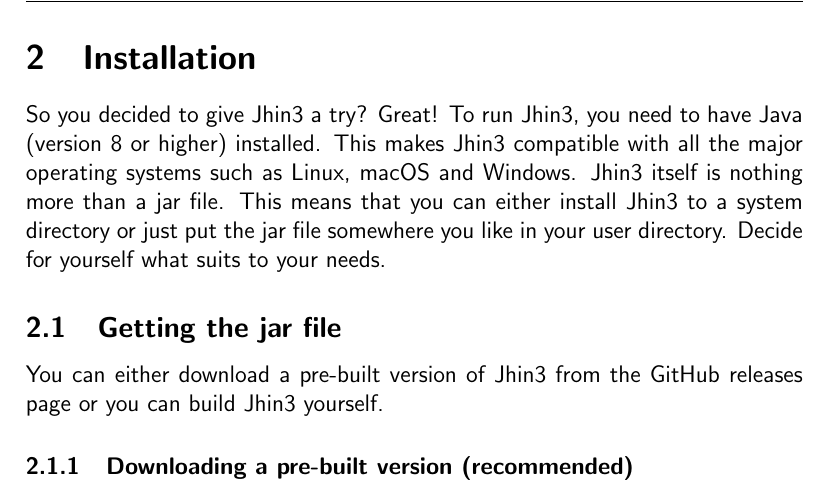
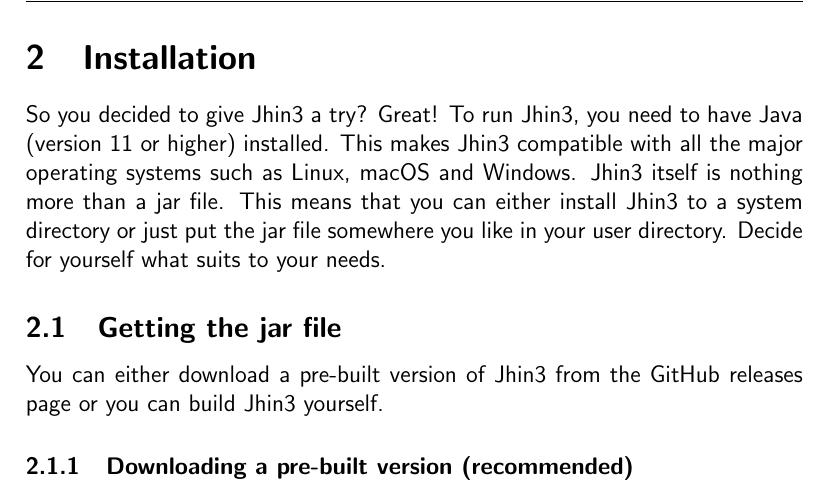
Before and after one commit to hannesbraun/jhin3, a LaTeX document (manual/manual.tex, which reads manual/section2.tex): part of page 4 of 8, cut so that both start at the same text. Compiled offline with pdfLaTeX.

Commit message:
Update minimum java version from 8 to 11

```diff
--- a/manual/section2.tex
+++ b/manual/section2.tex
@@ -1,7 +1,7 @@
 \section{Installation}
 
 So you decided to give Jhin3 a try? Great!
-To run Jhin3, you need to have Java (version 8 or higher) installed. This makes Jhin3 compatible with all the major operating systems such as Linux, macOS and Windows. Jhin3 itself is nothing more than a jar file. This means that you can either install Jhin3 to a system directory or just put the jar file somewhere you like in your user directory. Decide for yourself what suits to your needs.
+To run Jhin3, you need to have Java (version 11 or higher) installed. This makes Jhin3 compatible with all the major operating systems such as Linux, macOS and Windows. Jhin3 itself is nothing more than a jar file. This means that you can either install Jhin3 to a system directory or just put the jar file somewhere you like in your user directory. Decide for yourself what suits to your needs.
 
 \subsection{Getting the jar file}
 
```
Also changed, not shown: README.md, manual/section2.tex (2 more changed lines), 1 other file.
